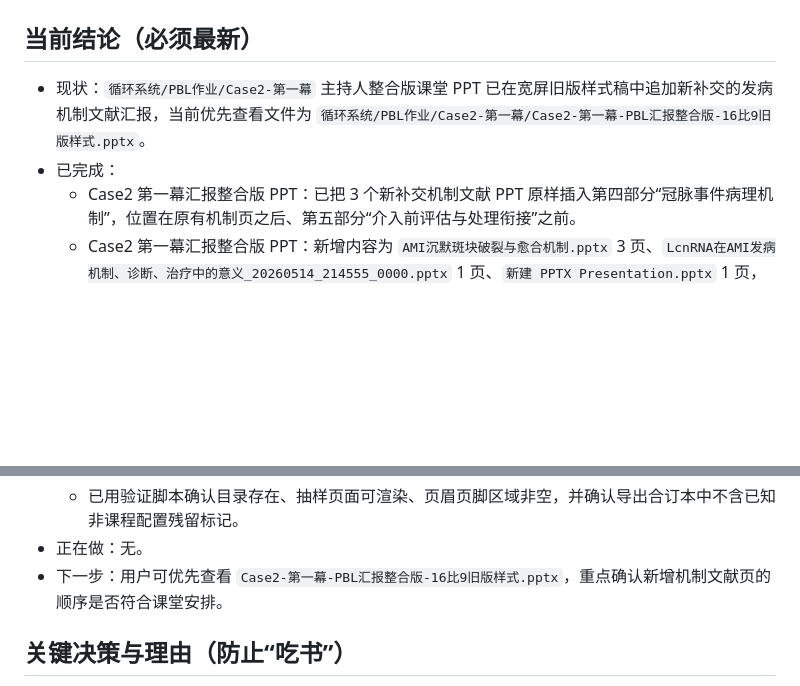
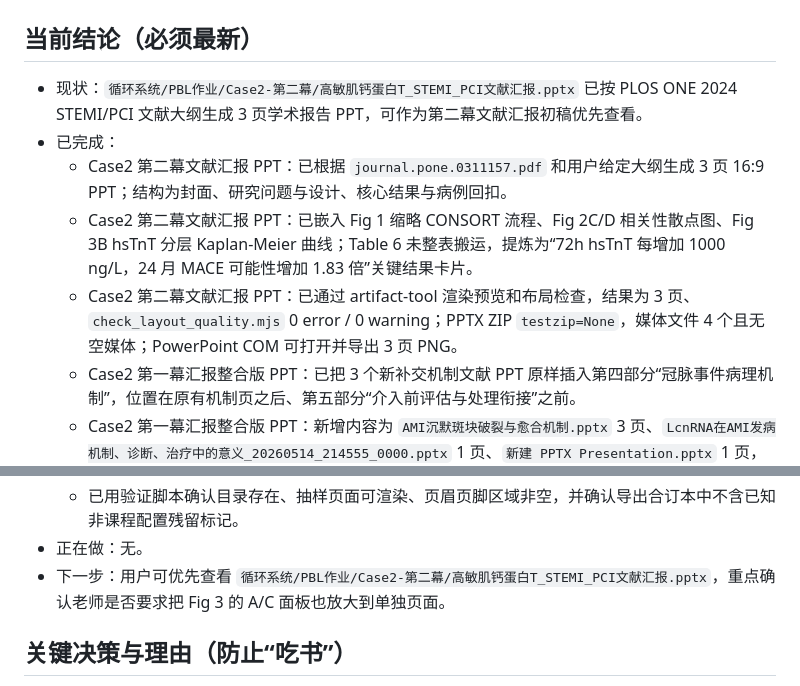
Before and after one commit to ZJHSteven/med-notes-2026-spring-y2, a Markdown page: PROGRESS.md, 2 parts joined by grey strips. Rendered like a GitHub page; blank space fills up the shorter version.

Commit message:
docs(circulation): 添加Case2第二幕文献汇报PPT

```diff
--- a/PROGRESS.md
+++ b/PROGRESS.md
@@ -1,8 +1,11 @@
 # 项目状态快照
 
 ## 当前结论（必须最新）
-- 现状：`循环系统/PBL作业/Case2-第一幕` 主持人整合版课堂 PPT 已在宽屏旧版样式稿中追加新补交的发病机制文献汇报，当前优先查看文件为 `循环系统/PBL作业/Case2-第一幕/Case2-第一幕-PBL汇报整合版-16比9旧版样式.pptx`。
+- 现状：`循环系统/PBL作业/Case2-第二幕/高敏肌钙蛋白T_STEMI_PCI文献汇报.pptx` 已按 PLOS ONE 2024 STEMI/PCI 文献大纲生成 3 页学术报告 PPT，可作为第二幕文献汇报初稿优先查看。
 - 已完成：
+  - Case2 第二幕文献汇报 PPT：已根据 `journal.pone.0311157.pdf` 和用户给定大纲生成 3 页 16:9 PPT；结构为封面、研究问题与设计、核心结果与病例回扣。
+  - Case2 第二幕文献汇报 PPT：已嵌入 Fig 1 缩略 CONSORT 流程、Fig 2C/D 相关性散点图、Fig 3B hsTnT 分层 Kaplan-Meier 曲线；Table 6 未整表搬运，提炼为“72h hsTnT 每增加 1000 ng/L，24 月 MACE 可能性增加 1.83 倍”关键结果卡片。
+  - Case2 第二幕文献汇报 PPT：已通过 artifact-tool 渲染预览和布局检查，结果为 3 页、`check_layout_quality.mjs` 0 error / 0 warning；PPTX ZIP `testzip=None`，媒体文件 4 个且无空媒体；PowerPoint COM 可打开并导出 3 页 PNG。
   - Case2 第一幕汇报整合版 PPT：已把 3 个新补交机制文献 PPT 原样插入第四部分“冠脉事件病理机制”，位置在原有机制页之后、第五部分“介入前评估与处理衔接”之前。
   - Case2 第一幕汇报整合版 PPT：新增内容为 `AMI沉默斑块破裂与愈合机制.pptx` 3 页、`LcnRNA在AMI发病机制、诊断、治疗中的意义_20260514_214555_0000.pptx` 1 页、`新建 PPTX Presentation.pptx` 1 页，共新增 5 页；插入方式为 PowerPoint 原生 `InsertFromFile`，未重写同学页面、未改版式。
   - Case2 第一幕汇报整合版 PPT：新增后最终共 30 页，页面尺寸 960×540、比例 16:9；PowerPoint 可打开并导出 30 页 PNG 预览；机制章节缩略图已检查；未发现明显对象越界；PPTX ZIP 包结构 `testzip=None`；媒体文件 37 个且无空媒体；未检出字面 `\n` 换行残留或“未提交/后续收到/预留/本页只讲/讲解时/讲的时候/AI/草稿”等不适合正式给老师看的词。
@@ -38,7 +41,7 @@
   - 两份 PDF 均使用 Pandoc + XeLaTeX 生成，包含前置目录、页眉、页脚页码、紧凑字体/行距/列表间距。
   - 已用验证脚本确认目录存在、抽样页面可渲染、页眉页脚区域非空，并确认导出合订本中不含已知非课程配置残留标记。
 - 正在做：无。
-- 下一步：用户可优先查看 `Case2-第一幕-PBL汇报整合版-16比9旧版样式.pptx`，重点确认新增机制文献页的顺序是否符合课堂安排。
+- 下一步：用户可优先查看 `循环系统/PBL作业/Case2-第二幕/高敏肌钙蛋白T_STEMI_PCI文献汇报.pptx`，重点确认老师是否要求把 Fig 3 的 A/C 面板也放大到单独页面。
 
 ## 关键决策与理由（防止“吃书”）
 - 决策I：Case2 当前目标文件按“第一幕”处理，文件名、正文标题和目录统一为 `Case2-第一幕`。（原因：用户已确认这是 Case2 第一幕，原文件名“第二幕”会造成交付和脚本流程混乱。）
```
